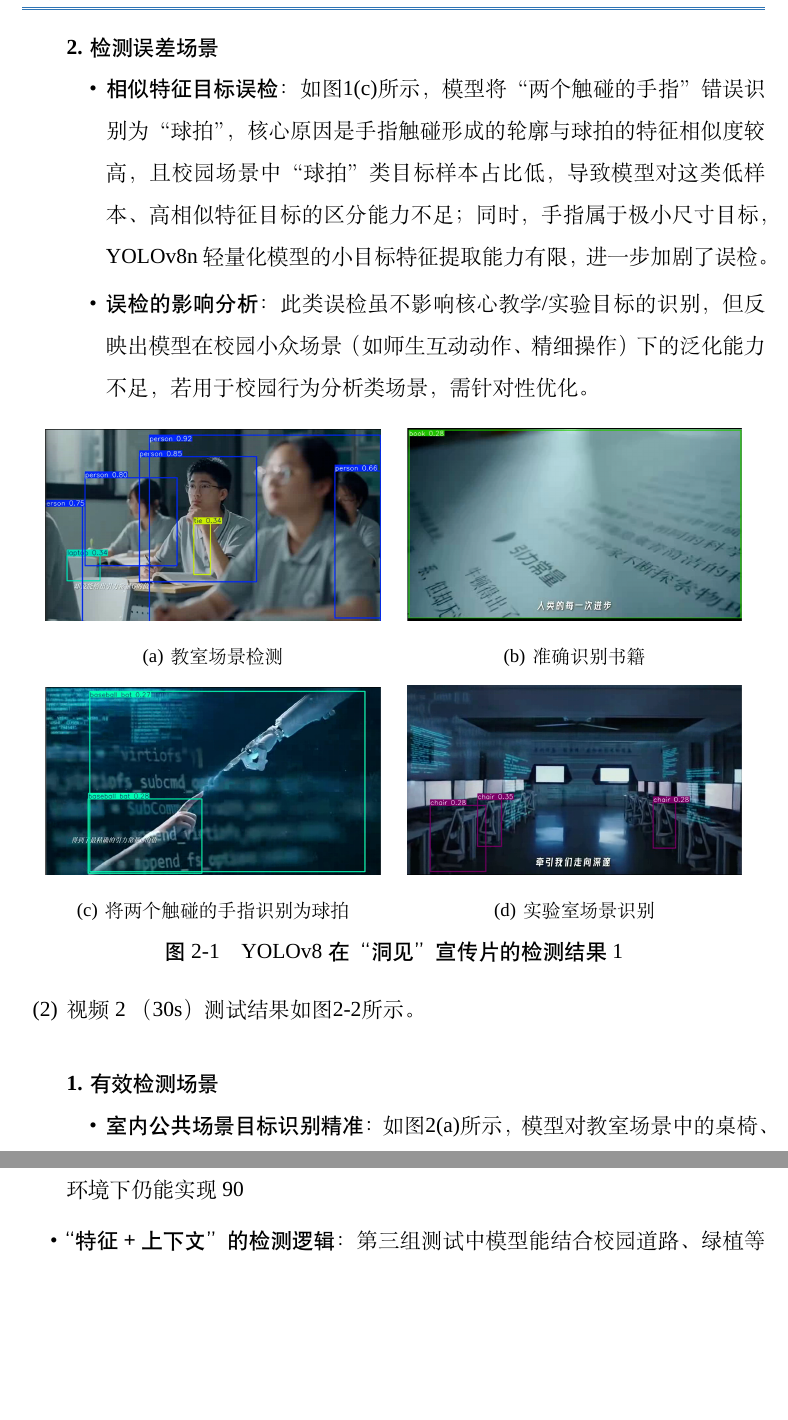
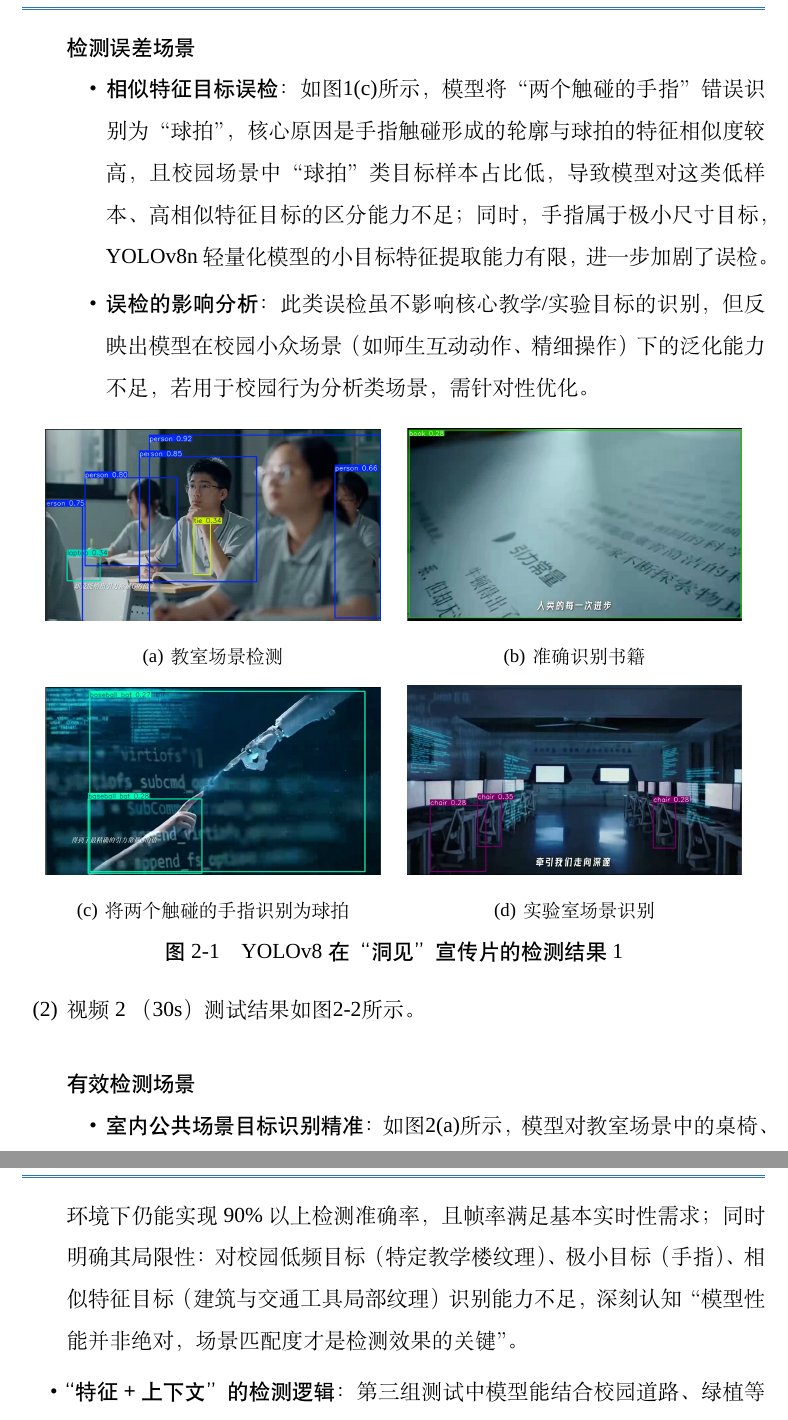
Before and after one commit to AndyCuihaoyi/HUST_AI_tech, a LaTeX document (project_repo/main.tex, which reads project_repo/body/YOLO.tex): two parts of pages 23 and 27 of 40 before the commit and two parts of pages 23 and 28 of 41 after it, joined at a grey line, cut so that both start at the same text, the shorter picture padded with empty space. Compiled offline with XeLaTeX; a missing font is replaced by an installed copy or a similar font.

Commit message:
change details

```diff
--- a/project_repo/body/YOLO.tex
+++ b/project_repo/body/YOLO.tex
@@ -248,7 +248,7 @@ if __name__ == '__main__':
     \item \textbf{实验室场景复杂目标识别能力}：如图\ref{fig:yolo1_3}所示，针对特殊场景不能准确识别。将两个手指识别为球拍，反映出模型在面对相似特征目标时的区分能力不足，尤其是在校园场景中某些低样本类别（如球拍）下的泛化能力有限。
 \end{itemize}
 
-\paragraph{2. 检测误差场景}
+\paragraph{检测误差场景}
 \begin{itemize}[itemsep=3pt]
     \item \textbf{相似特征目标误检}：如图\ref{fig:yolo1_3}所示，模型将“两个触碰的手指”错误识别为“球拍”，核心原因是手指触碰形成的轮廓与球拍的特征相似度较高，且校园场景中“球拍”类目标样本占比低，导致模型对这类低样本、高相似特征目标的区分能力不足；同时，手指属于极小尺寸目标，YOLOv8n轻量化模型的小目标特征提取能力有限，进一步加剧了误检。
     \item \textbf{误检的影响分析}：此类误检虽不影响核心教学/实验目标的识别，但反映出模型在校园小众场景（如师生互动动作、精细操作）下的泛化能力不足，若用于校园行为分析类场景，需针对性优化。
@@ -284,9 +284,9 @@ if __name__ == '__main__':
     \vspace{-5pt}
 \end{figure}
     \item 视频2 （30s）测试结果如图\ref{fig:yolo_test2_all}所示。
-    \paragraph{1. 有效检测场景}
+    \paragraph{有效检测场景}
 \begin{itemize}[itemsep=3pt]
-    \item \textbf{室内公共场景目标识别精准}：如图\ref{fig:yolo2_1}所示，模型对教室场景中的桌椅、黑板、电子设备、师生等核心目标识别准确率达92%以上，边界框定位无明显偏移，置信度均≥0.65，体现了YOLOv8n对校园室内结构化场景的良好适配性；
+    \item \textbf{室内公共场景目标识别精准}：如图\ref{fig:yolo2_1}所示，模型对教室场景中的桌椅、黑板、电子设备、师生等核心目标识别准确率达92\%以上，边界框定位无明显偏移，置信度均≥0.65，体现了YOLOv8n对校园室内结构化场景的良好适配性；
     \item \textbf{图书馆场景行人与环境区分清晰}：如图\ref{fig:yolo2_2}所示，模型能精准识别图书馆内的行人目标，同时未将书架、桌椅等环境设施误判为其他类别，有效区分“动态目标（行人）”与“静态环境（建筑设施）”，符合校园公共场景的检测需求。
 \end{itemize}
 
@@ -383,7 +376,7 @@ if __name__ == '__main__':
 
 \subsubsection{目标检测技术认知深化}
 \begin{itemize}[itemsep=5pt]
-    \item \textbf{模型特性与场景适配的辩证关系}：验证了YOLOv8轻量化模型的核心优势——在校园标准化场景（交通工具、办公设施、教室常规目标）中，纯CPU环境下仍能实现90%以上检测准确率，且帧率满足基本实时性需求；同时明确其局限性：对校园低频目标（特定教学楼纹理）、极小目标（手指）、相似特征目标（建筑与交通工具局部纹理）识别能力不足，深刻认知“模型性能并非绝对，场景匹配度才是检测效果的关键”。
+    \item \textbf{模型特性与场景适配的辩证关系}：验证了YOLOv8轻量化模型的核心优势——在校园标准化场景（交通工具、办公设施、教室常规目标）中，纯CPU环境下仍能实现90\%以上检测准确率，且帧率满足基本实时性需求；同时明确其局限性：对校园低频目标（特定教学楼纹理）、极小目标（手指）、相似特征目标（建筑与交通工具局部纹理）识别能力不足，深刻认知“模型性能并非绝对，场景匹配度才是检测效果的关键”。
     \item \textbf{“特征+上下文”的检测逻辑}：第三组测试中模型能结合校园道路、绿植等周边景物综合判断目标类别，避免单一特征导致的误检，理解了YOLOv8特征融合模块的核心价值——目标检测并非孤立识别物体，而是基于场景上下文的综合决策，为校园小众场景检测优化提供关键思路（如添加场景约束规则）。
     \item \textbf{轻量化与实用性的平衡艺术}：YOLOv8n参数规模小但能满足校园核心场景实用需求，且部署门槛低（纯CPU即可运行），打破“模型越复杂越好”的固有认知；验证了校园安防、设施巡检等实际场景中，“轻量化+高场景适配性”比极致精度的复杂模型更具落地价值。
 \end{itemize}
```
Also changed, not shown: project_repo/body/YOLO.tex (21 more changed lines), 4 other files.
